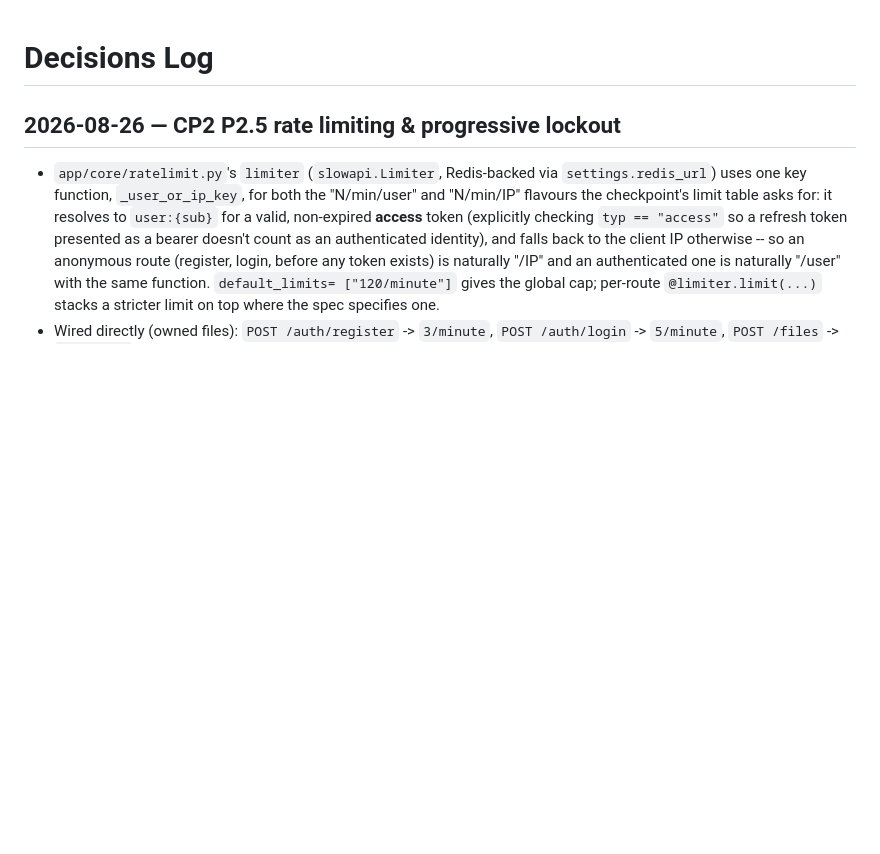
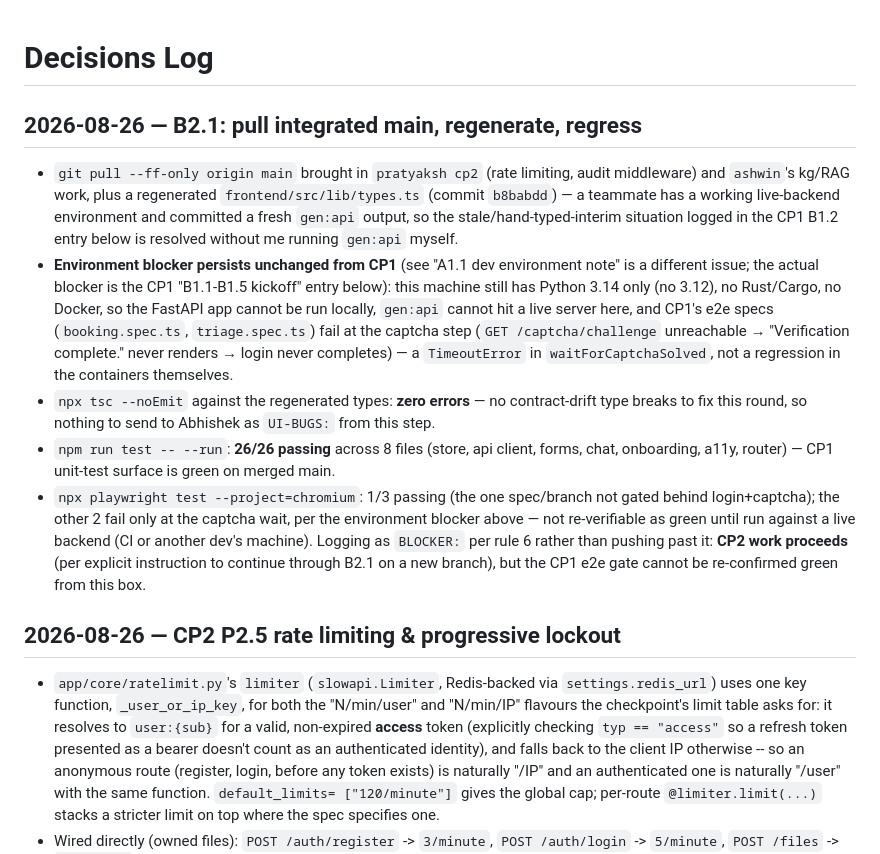
Before and after one commit to Ashwin-aadi/Doctors-Copilot, a Markdown page: docs/DECISIONS.md, the part around the change. GitHub-like rendering; blank space fills up the shorter version.

Commit message:
docs(cp2): log B2.1 regen/regress results and environment blocker

```diff
--- a/docs/DECISIONS.md
+++ b/docs/DECISIONS.md
@@ -1,4 +1,35 @@
 # Decisions Log
+
+## 2026-08-26 — B2.1: pull integrated main, regenerate, regress
+
+- `git pull --ff-only origin main` brought in `pratyaksh cp2` (rate limiting,
+  audit middleware) and `ashwin`'s kg/RAG work, plus a regenerated
+  `frontend/src/lib/types.ts` (commit `b8babdd`) — a teammate has a working
+  live-backend environment and committed a fresh `gen:api` output, so the
+  stale/hand-typed-interim situation logged in the CP1 B1.2 entry below is
+  resolved without me running `gen:api` myself.
+- **Environment blocker persists unchanged from CP1** (see "A1.1 dev
+  environment note" is a different issue; the actual blocker is the CP1
+  "B1.1-B1.5 kickoff" entry below): this machine still has Python 3.14 only
+  (no 3.12), no Rust/Cargo, no Docker, so the FastAPI app cannot be run
+  locally, `gen:api` cannot hit a live server here, and CP1's e2e specs
+  (`booking.spec.ts`, `triage.spec.ts`) fail at the captcha step
+  (`GET /captcha/challenge` unreachable → "Verification complete." never
+  renders → login never completes) — a `TimeoutError` in
+  `waitForCaptchaSolved`, not a regression in the containers themselves.
+- `npx tsc --noEmit` against the regenerated types: **zero errors** — no
+  contract-drift type breaks to fix this round, so nothing to send to
+  Abhishek as `UI-BUGS:` from this step.
+- `npm run test -- --run`: **26/26 passing** across 8 files (store, api
+  client, forms, chat, onboarding, a11y, router) — CP1 unit-test surface is
+  green on merged main.
+- `npx playwright test --project=chromium`: 1/3 passing (the one spec/branch
+  not gated behind login+captcha); the other 2 fail only at the captcha wait,
+  per the environment blocker above — not re-verifiable as green until run
+  against a live backend (CI or another dev's machine). Logging as
+  `BLOCKER:` per rule 6 rather than pushing past it: **CP2 work proceeds**
+  (per explicit instruction to continue through B2.1 on a new branch), but
+  the CP1 e2e gate cannot be re-confirmed green from this box.
 
 ## 2026-08-26 — CP2 P2.5 rate limiting & progressive lockout
 
```
